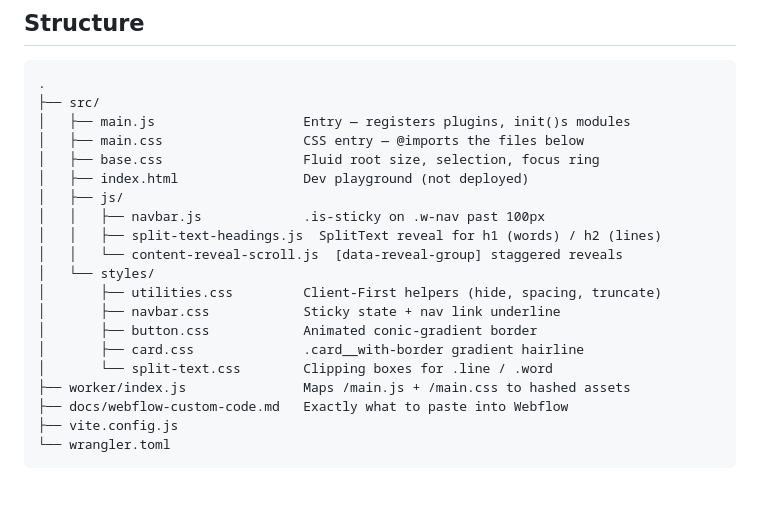
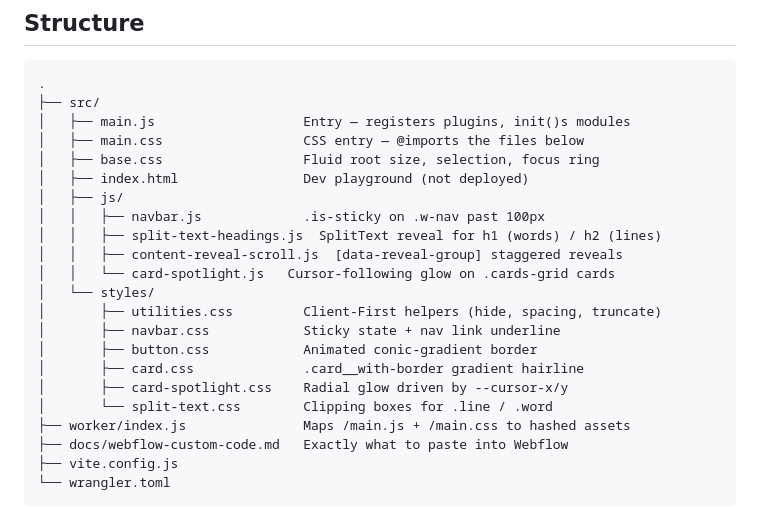
Before and after one commit to royeyal/armored-massage, a Markdown page: README.md, the part around the change. Rendered like a GitHub page; blank space fills up the shorter version.

```diff
--- a/README.md
+++ b/README.md
@@ -53,12 +53,14 @@ touching the live site. It is never built into `dist/`.
 │   ├── js/
 │   │   ├── navbar.js             .is-sticky on .w-nav past 100px
 │   │   ├── split-text-headings.js  SplitText reveal for h1 (words) / h2 (lines)
-│   │   └── content-reveal-scroll.js  [data-reveal-group] staggered reveals
+│   │   ├── content-reveal-scroll.js  [data-reveal-group] staggered reveals
+│   │   └── card-spotlight.js   Cursor-following glow on .cards-grid cards
 │   └── styles/
 │       ├── utilities.css         Client-First helpers (hide, spacing, truncate)
 │       ├── navbar.css            Sticky state + nav link underline
 │       ├── button.css            Animated conic-gradient border
 │       ├── card.css              .card__with-border gradient hairline
+│       ├── card-spotlight.css    Radial glow driven by --cursor-x/y
 │       └── split-text.css        Clipping boxes for .line / .word
 ├── worker/index.js               Maps /main.js + /main.css to hashed assets
 ├── docs/webflow-custom-code.md   Exactly what to paste into Webflow
```
Also changed, not shown: docs/webflow-custom-code.md (+29 -0 lines).
